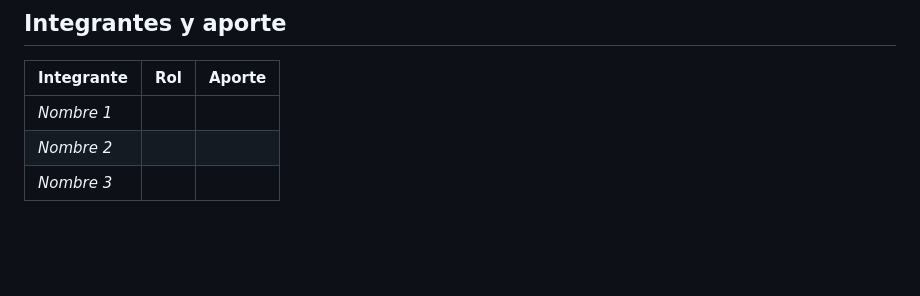
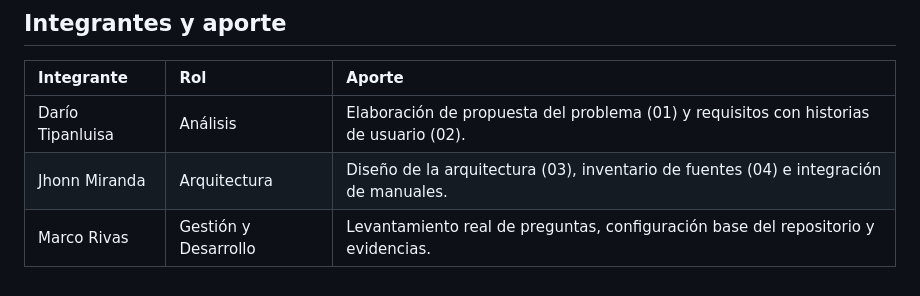
Before and after one commit to AokingDev/Asistente_Productores_Cacao, a Markdown page: README.md, the part around the change. GitHub-like rendering; blank space fills up the shorter version.

Commit message:
Actualizacion roles integrantes

```diff
--- a/README.md
+++ b/README.md
@@ -112,6 +112,6 @@ se usaron y cómo se verificó su salida._
 
 | Integrante | Rol | Aporte |
 | :--- | :--- | :--- |
-| _Nombre 1_ | | |
-| _Nombre 2_ | | |
-| _Nombre 3_ | | |
+| Darío Tipanluisa | Análisis | Elaboración de propuesta del problema (01) y requisitos con historias de usuario (02). |
+| Jhonn Miranda | Arquitectura | Diseño de la arquitectura (03), inventario de fuentes (04) e integración de manuales. |
+| Marco Rivas | Gestión y Desarrollo | Levantamiento real de preguntas, configuración base del repositorio y evidencias. |
```
